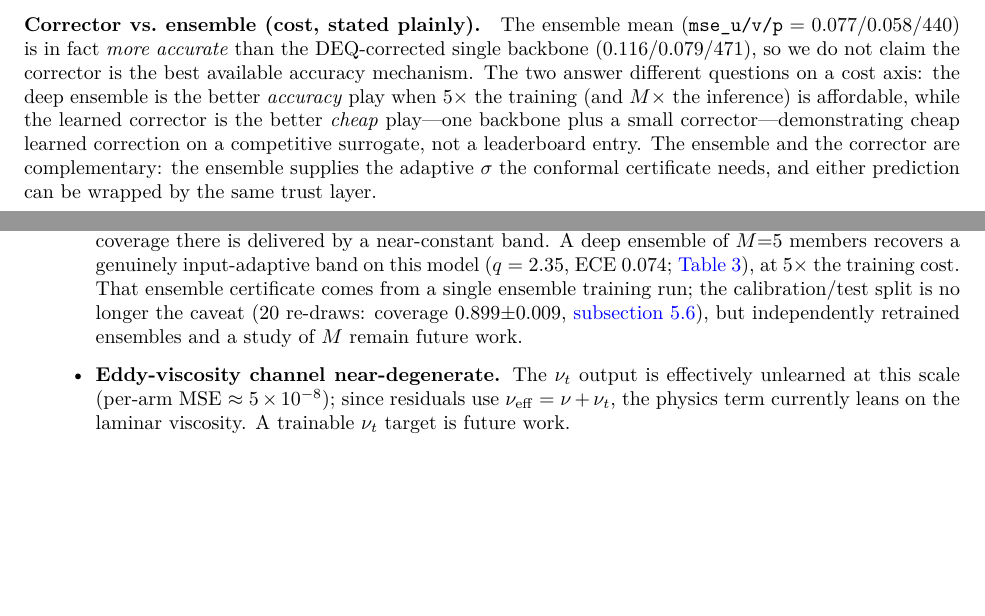
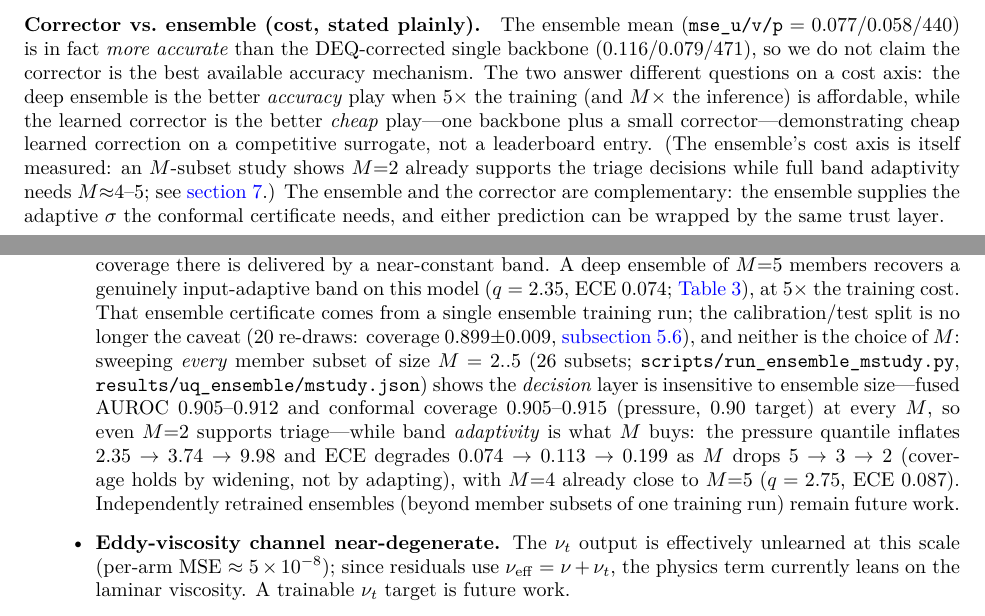
Before and after one commit to ali-kin4/neuroforge-cfd, a LaTeX paper (docs/paper/neuroforge_cfd.tex): two parts of pages 12 and 25 of 28, joined at a grey line, cut so that both start at the same text, the shorter picture padded with empty space. Compiled offline with pdfLaTeX.

Commit message:
M-study: decisions insensitive to ensemble size (M=2 suffices), band adaptivity needs M~4-5

```diff
--- a/docs/paper/neuroforge_cfd.tex
+++ b/docs/paper/neuroforge_cfd.tex
@@ -923,7 +923,9 @@ accuracy mechanism. The two answer different questions on a cost axis: the deep
 better \emph{accuracy} play when $5\times$ the training (and $M\times$ the inference) is
 affordable, while the learned corrector is the better \emph{cheap} play---one backbone
 plus a small corrector---demonstrating cheap learned correction on a competitive
-surrogate, not a leaderboard entry. The ensemble and the corrector are
+surrogate, not a leaderboard entry. (The ensemble's cost axis is itself measured: an
+$M$-subset study shows $M{=}2$ already supports the triage decisions while full band
+adaptivity needs $M{\approx}4$--$5$; see \autoref{sec:limitations}.) The ensemble and the corrector are
 complementary: the ensemble supplies the adaptive $\sigma$ the conformal certificate needs, and
 either prediction can be wrapped by the same trust layer.
 
@@ -1558,8 +1560,17 @@ delivered by a near-constant band. A deep ensemble of $M{=}5$ members recovers a
 input-adaptive band on this model ($q=2.35$, ECE $0.074$; \autoref{tab:uq}), at $5\times$
 the training cost. That ensemble certificate comes from a single ensemble training run;
 the calibration/test split is no longer the caveat (20 re-draws: coverage
-$0.899{\pm}0.009$, \autoref{sec:conformal}), but independently retrained ensembles and a
-study of $M$ remain future work.
+$0.899{\pm}0.009$, \autoref{sec:conformal}), and neither is the choice of $M$: sweeping
+\emph{every} member subset of size $M=2..5$ (26 subsets;
+\texttt{scripts/run\_ensemble\_mstudy.py}, \texttt{results/uq\_ensemble/mstudy.json})
+shows the \emph{decision} layer is insensitive to ensemble size---fused AUROC
+$0.905$--$0.912$ and conformal coverage $0.905$--$0.915$ (pressure, $0.90$ target) at
+every $M$, so even $M{=}2$ supports triage---while band \emph{adaptivity} is what $M$
+buys: the pressure quantile inflates $2.35 \rightarrow 3.74 \rightarrow 9.98$ and ECE
+degrades $0.074 \rightarrow 0.113 \rightarrow 0.199$ as $M$ drops $5 \rightarrow 3
+\rightarrow 2$ (coverage holds by widening, not by adapting), with $M{=}4$ already close
+to $M{=}5$ ($q=2.75$, ECE $0.087$). Independently retrained ensembles (beyond member
+subsets of one training run) remain future work.
 \item \textbf{Eddy-viscosity channel near-degenerate.} The $\nu_t$ output is effectively
 unlearned at this scale (per-arm MSE $\approx 5\times10^{-8}$); since residuals use
 $\nu_{\mathrm{eff}} = \nu + \nu_t$, the physics term currently leans on the laminar
```
Also changed, not shown: results/uq_ensemble/mstudy.md (added, +10 -0 lines), docs/paper/neuroforge_cfd.pdf, 3 other files.
